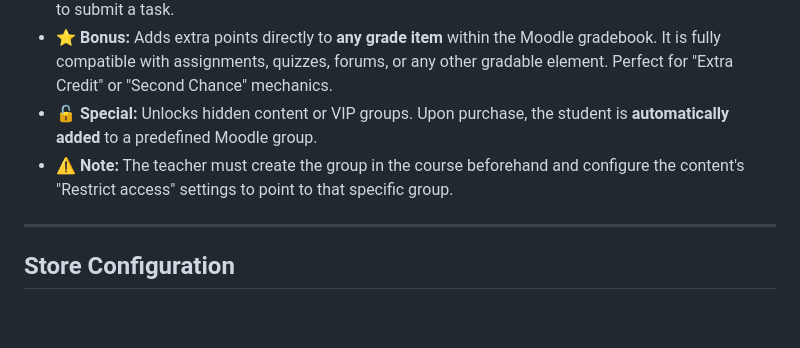
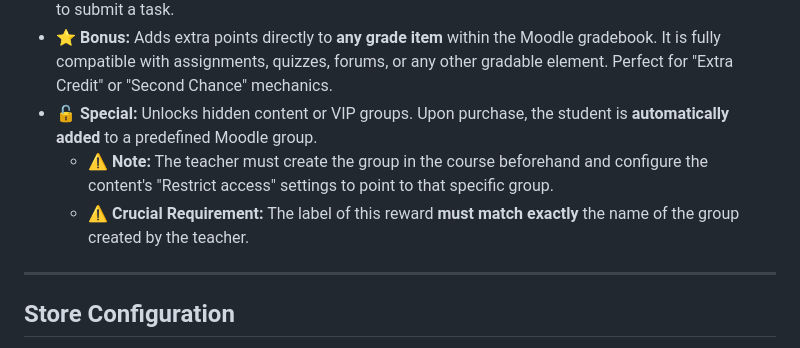
Before and after one commit to yerodigo-cell/moodle-local_xpstore, a Markdown page: README.md, the part around the change. Rendered like a GitHub page; blank space fills up the shorter version.

Commit message:
Revise notes on group creation and reward label requirement
Updated note about group creation and added crucial requirement for reward label.

```diff
--- a/README.md
+++ b/README.md
@@ -22,8 +22,8 @@ The store allows teachers to configure different types of benefits based on stan
 * **⏳ 24h Extension:** Works only with Assignments. Students can redeem their points to get extra time to submit a task.
 * **⭐ Bonus:** Adds extra points directly to **any grade item** within the Moodle gradebook. It is fully compatible with assignments, quizzes, forums, or any other gradable element. Perfect for "Extra Credit" or "Second Chance" mechanics.
 * **🔓 Special:** Unlocks hidden content or VIP groups. Upon purchase, the student is **automatically added** to a predefined Moodle group.
-* ⚠ **Note:** The teacher must create the group in the course beforehand and configure the content's "Restrict access" settings to point to that specific group.
-
+  - ⚠ **Note:** The teacher must create the group in the course beforehand and configure the content's "Restrict access" settings to point to that specific group.
+  - ⚠️ **Crucial Requirement:** The label of this reward **must match exactly** the name of the group created by the teacher.
 ---
 
 ## Store Configuration
```
